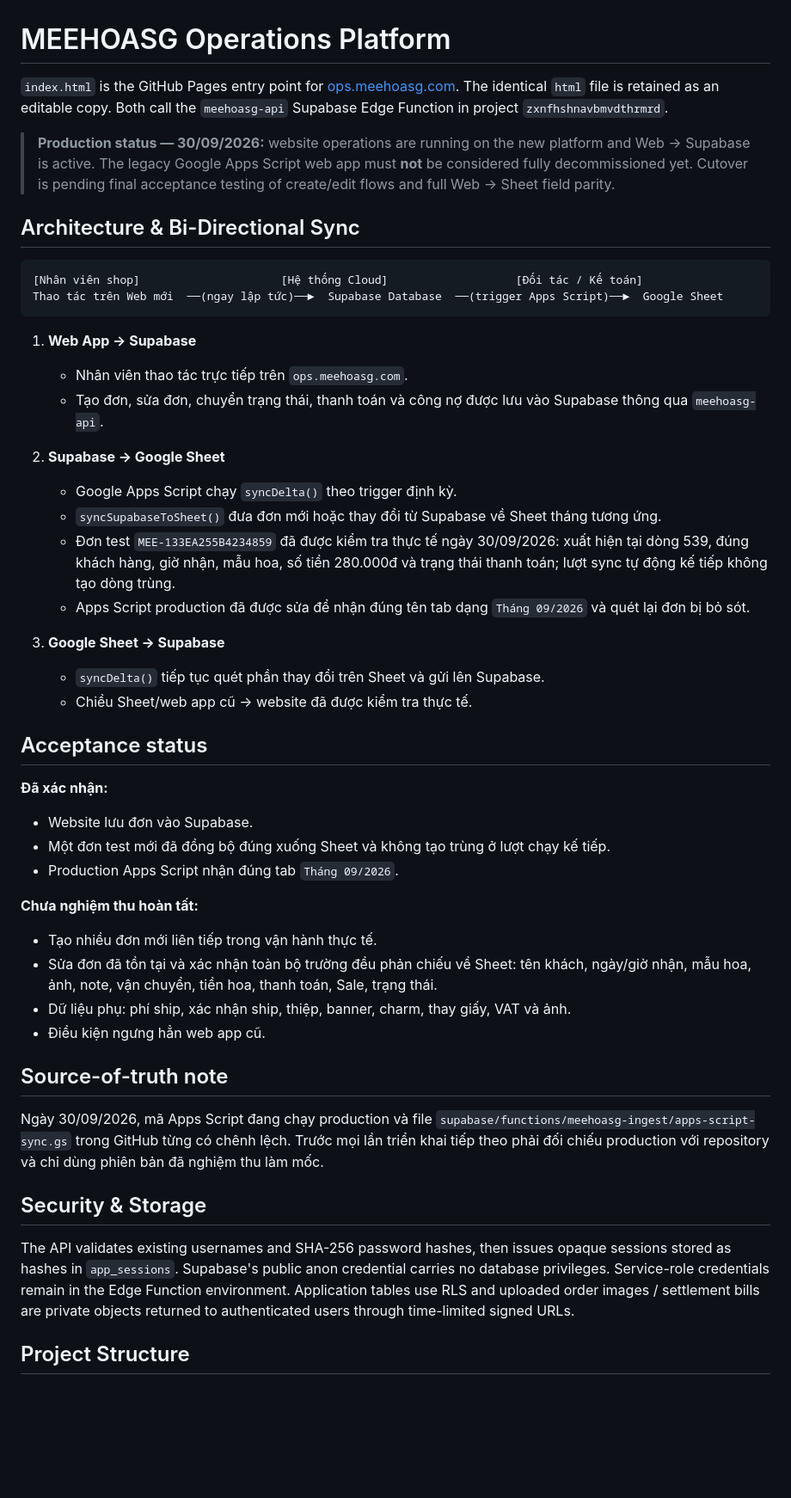
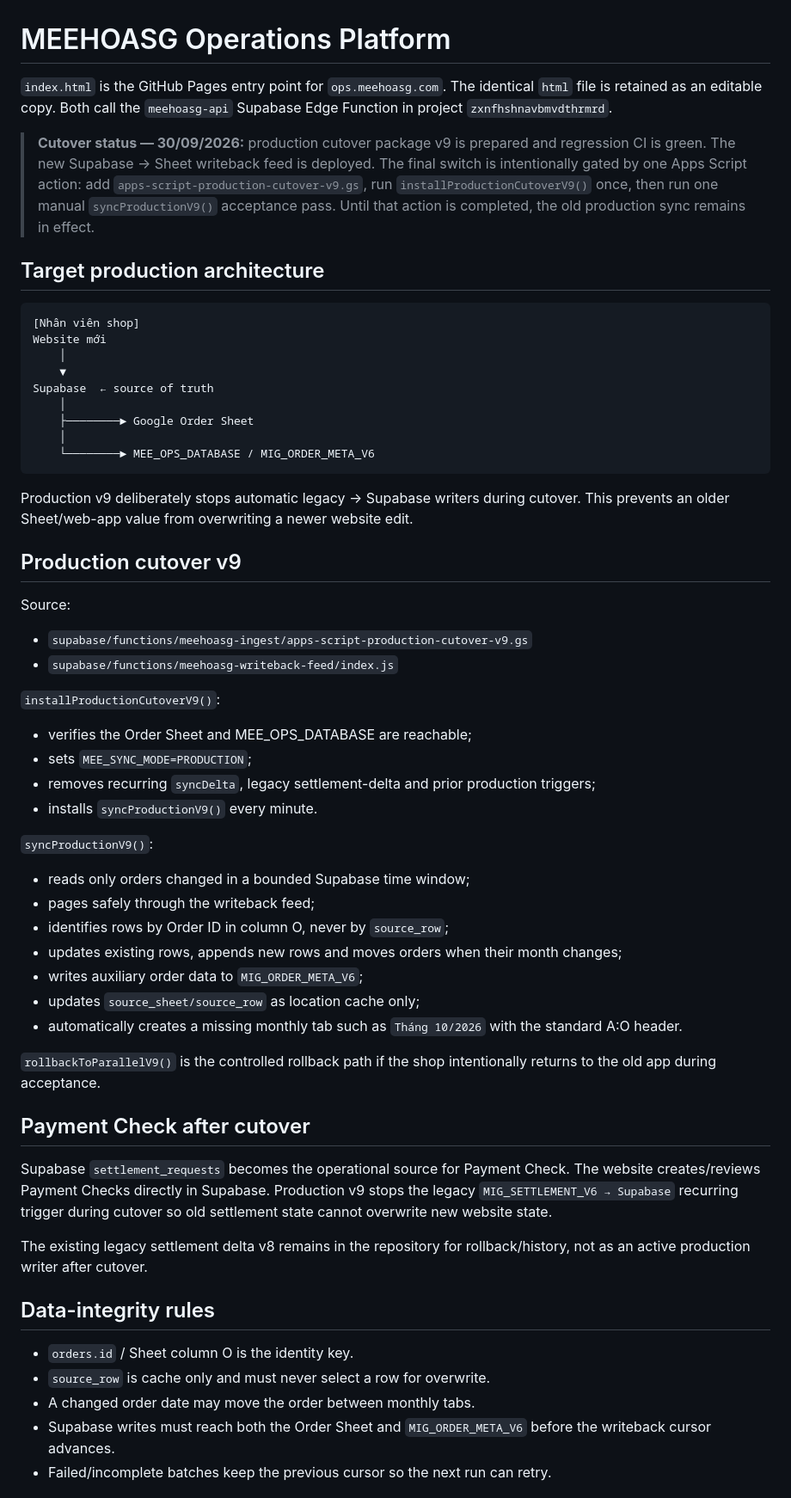
Before and after one commit to AlexT-tech98/meehoasg, a Markdown page: README.md, the part around one of its changes. Shown at 86% size. Drawn GitHub-style; blank space fills up the shorter version.

Commit message:
docs: record v9 production cutover readiness

````diff
--- a/README.md
+++ b/README.md
@@ -1,50 +1,59 @@
 # MEEHOASG Operations Platform
 
-`index.html` is the GitHub Pages entry point for [ops.meehoasg.com](https://ops.meehoasg.com). The identical `html` file is retained as an editable copy. Both call the `meehoasg-api` Supabase Edge Function in project `zxnfhshnavbmvdthrmrd`.
+`index.html` is the GitHub Pages entry point for `ops.meehoasg.com`. The identical `html` file is retained as an editable copy. Both call the `meehoasg-api` Supabase Edge Function in project `zxnfhshnavbmvdthrmrd`.
 
-> **Production status — 30/09/2026:** website operations are running on the new platform and Web → Supabase is active. The legacy Google Apps Script web app must **not** be considered fully decommissioned yet. Cutover is pending final acceptance testing of create/edit flows and full Web → Sheet field parity.
+> **Cutover status — 30/09/2026:** production cutover package v9 is prepared and regression CI is green. The new Supabase → Sheet writeback feed is deployed. The final switch is intentionally gated by one Apps Script action: add `apps-script-production-cutover-v9.gs`, run `installProductionCutoverV9()` once, then run one manual `syncProductionV9()` acceptance pass. Until that action is completed, the old production sync remains in effect.
 
-## Architecture & Bi-Directional Sync
+## Target production architecture
 
 ```text
-[Nhân viên shop]                     [Hệ thống Cloud]                   [Đối tác / Kế toán]
-Thao tác trên Web mới  ──(ngay lập tức)──►  Supabase Database  ──(trigger Apps Script)──►  Google Sheet
+[Nhân viên shop]
+Website mới
+    │
+    ▼
+Supabase  ← source of truth
+    │
+    ├────────► Google Order Sheet
+    │
+    └────────► MEE_OPS_DATABASE / MIG_ORDER_META_V6
 ```
 
-1. **Web App → Supabase**
-   - Nhân viên thao tác trực tiếp trên `ops.meehoasg.com`.
-   - Tạo đơn, sửa đơn, chuyển trạng thái, thanh toán và công nợ được lưu vào Supabase thông qua `meehoasg-api`.
+Production v9 deliberately stops automatic legacy → Supabase writers during cutover. This prevents an older Sheet/web-app value from overwriting a newer website edit.
 
-2. **Supabase → Google Sheet**
-   - Google Apps Script chạy `syncDelta()` theo trigger định kỳ.
-   - `syncSupabaseToSheet()` đưa đơn mới hoặc thay đổi từ Supabase về Sheet tháng tương ứng.
-   - Đơn test `MEE-133EA255B4234859` đã được kiểm tra thực tế ngày 30/09/2026: xuất hiện tại dòng 539, đúng khách hàng, giờ nhận, mẫu hoa, số tiền 280.000đ và trạng thái thanh toán; lượt sync tự động kế tiếp không tạo dòng trùng.
-   - Apps Script production đã được sửa để nhận đúng tên tab dạng `Tháng 09/2026` và quét lại đơn bị bỏ sót.
+## Production cutover v9
 
-3. **Google Sheet → Supabase**
-   - `syncDelta()` tiếp tục quét phần thay đổi trên Sheet và gửi lên Supabase.
-   - Chiều Sheet/web app cũ → website đã được kiểm tra thực tế.
+Source:
+- `supabase/functions/meehoasg-ingest/apps-script-production-cutover-v9.gs`
+- `supabase/functions/meehoasg-writeback-feed/index.js`
 
-## Acceptance status
+`installProductionCutoverV9()`:
+- verifies the Order Sheet and MEE_OPS_DATABASE are reachable;
+- sets `MEE_SYNC_MODE=PRODUCTION`;
+- removes recurring `syncDelta`, legacy settlement-delta and prior production triggers;
+- installs `syncProductionV9()` every minute.
 
-**Đã xác nhận:**
-- Website lưu đơn vào Supabase.
-- Một đơn test mới đã đồng bộ đúng xuống Sheet và không tạo trùng ở lượt chạy kế tiếp.
-- Production Apps Script nhận đúng tab `Tháng 09/2026`.
+`syncProductionV9()`:
+- reads only orders changed in a bounded Supabase time window;
+- pages safely through the writeback feed;
+- identifies rows by Order ID in column O, never by `source_row`;
+- updates existing rows, appends new rows and moves orders when their month changes;
+- writes auxiliary order data to `MIG_ORDER_META_V6`;
+- updates `source_sheet/source_row` as location cache only;
+- automatically creates a missing monthly tab such as `Tháng 10/2026` with the standard A:O header.
 
-**Chưa nghiệm thu hoàn tất:**
-- Tạo nhiều đơn mới liên tiếp trong vận hành thực tế.
-- Sửa đơn đã tồn tại và xác nhận toàn bộ trường đều phản chiếu về Sheet: tên khách, ngày/giờ nhận, mẫu hoa, ảnh, note, vận chuyển, tiền hoa, thanh toán, Sale, trạng thái.
-- Dữ liệu phụ: phí ship, xác nhận ship, thiệp, banner, charm, thay giấy, VAT và ảnh.
-- Điều kiện ngưng hẳn web app cũ.
+`rollbackToParallelV9()` is the controlled rollback path if the shop intentionally returns to the old app during acceptance.
 
-## Source-of-truth note
+## Payment Check after cutover
 
-Ngày 30/09/2026, mã Apps Script đang chạy production và file `supabase/functions/meehoasg-ingest/apps-script-sync.gs` trong GitHub từng có chênh lệch. Trước mọi lần triển khai tiếp theo phải đối chiếu production với repository và chỉ dùng phiên bản đã nghiệm thu làm mốc.
+Supabase `settlement_requests` becomes the operational source for Payment Check. The website creates/reviews Payment Checks directly in Supabase. Production v9 stops the legacy `MIG_SETTLEMENT_V6 → Supabase` recurring trigger during cutover so old settlement state cannot overwrite new website state.
 
-## Security & Storage
+The existing legacy settlement delta v8 remains in the repository for rollback/history, not as an active production writer after cutover.
 
-The API validates existing usernames and SHA-256 password hashes, then issues opaque sessions stored as hashes in `app_sessions`. Supabase's public anon credential carries no database privileges. Service-role credentials remain in the Edge Function environment. Application tables use RLS and uploaded order images / settlement bills are private objects returned to authenticated users through time-limited signed URLs.
+## Data-integrity rules
 
-## Project Structure
+- `orders.id` / Sheet column O is the identity key.
+- `source_row` is cache only and must never select a row for overwrite.
+- A changed order date may move the order between monthly tabs.
+- Supabase writes must reach both the Order Sheet and `MIG_ORDER_META_V6` before the writeback cursor advances.
+- Failed/incomplete batches keep the previous cursor so the next run can retry.
 
````
Also changed, not shown: other parts of README.md (+30 -6 lines).
